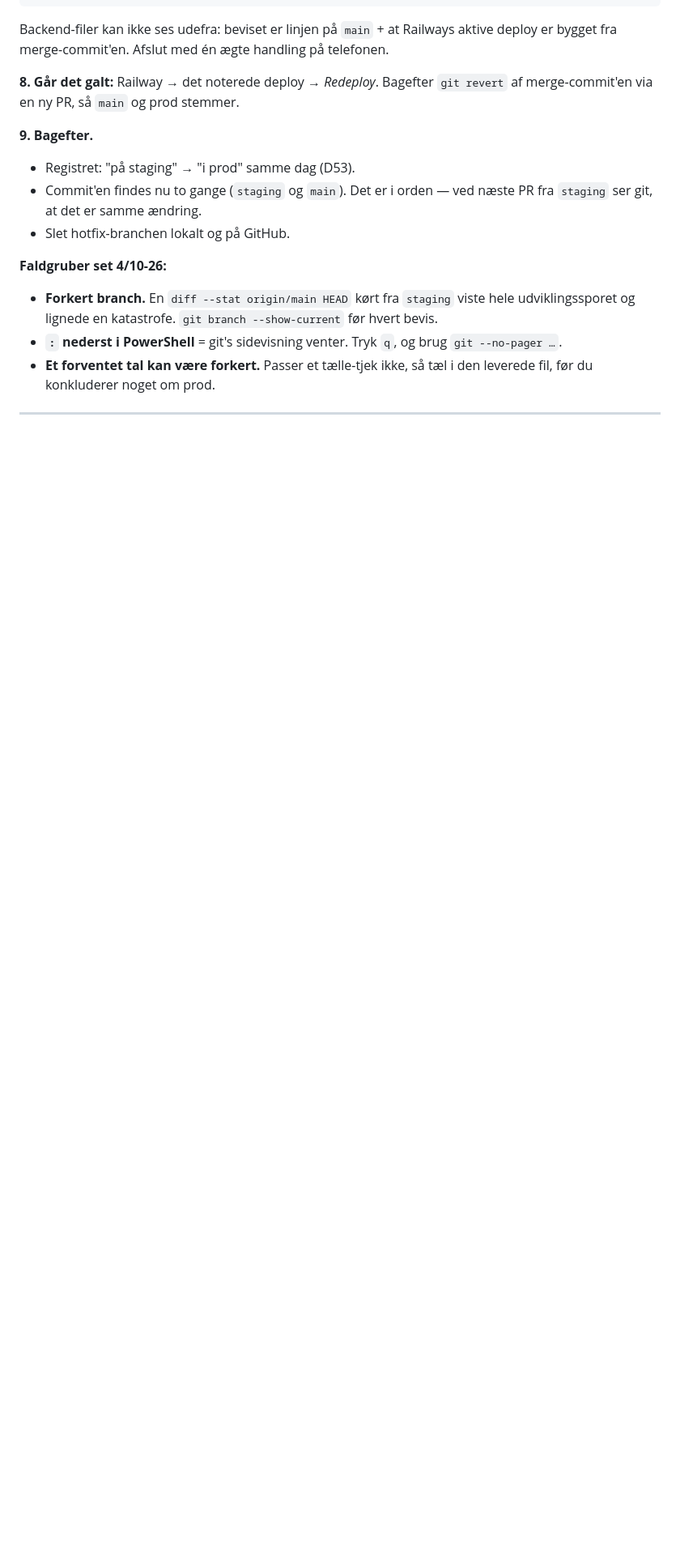
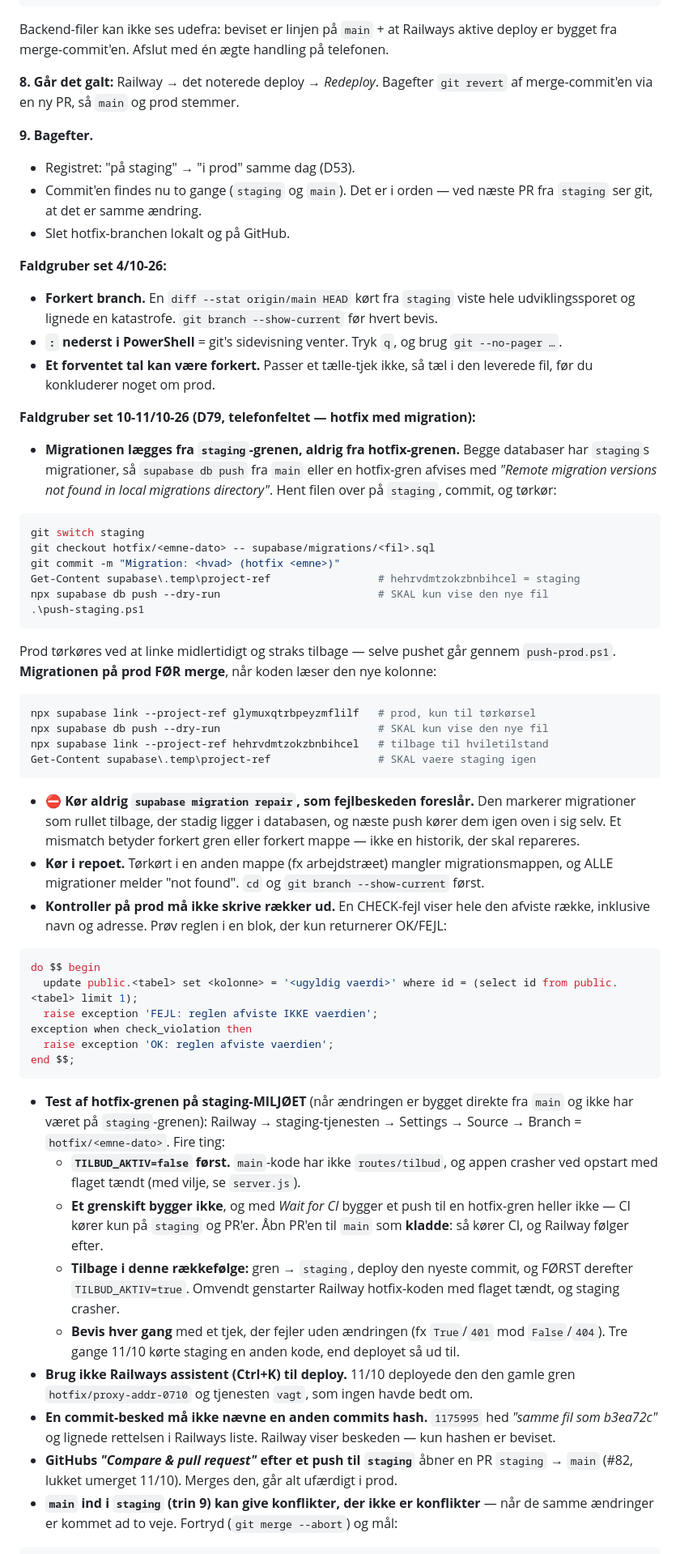
Before and after one commit to AnneAnn-dev/sms-backend, a Markdown page: docs/ditdigitalekontor-drift-runbook.md, the part around one of its changes. Shown at 81% size. Drawn GitHub-style; blank space fills up the shorter version.

Commit message:
Runbook Del 1b + CLAUDE.md: hotfix med migration, aldrig migration repair

````diff
--- a/docs/ditdigitalekontor-drift-runbook.md
+++ b/docs/ditdigitalekontor-drift-runbook.md
@@ -725,3 +725,73 @@ telefonen.
 - **Et forventet tal kan være forkert.** Passer et tælle-tjek ikke, så tæl i den
   leverede fil, før du konkluderer noget om prod.
 
+**Faldgruber set 10-11/10-26 (D79, telefonfeltet — hotfix med migration):**
+- **Migrationen lægges fra `staging`-grenen, aldrig fra hotfix-grenen.** Begge
+  databaser har `staging`s migrationer, så `supabase db push` fra `main` eller en
+  hotfix-gren afvises med *"Remote migration versions not found in local
+  migrations directory"*. Hent filen over på `staging`, commit, og tørkør:
+
+```powershell
+git switch staging
+git checkout hotfix/<emne-dato> -- supabase/migrations/<fil>.sql
+git commit -m "Migration: <hvad> (hotfix <emne>)"
+Get-Content supabase\.temp\project-ref                 # hehrvdmtzokzbnbihcel = staging
+npx supabase db push --dry-run                         # SKAL kun vise den nye fil
+.\push-staging.ps1
+```
+
+  Prod tørkøres ved at linke midlertidigt og straks tilbage — selve pushet går
+  gennem `push-prod.ps1`. **Migrationen på prod FØR merge**, når koden læser den nye
+  kolonne:
+
+```powershell
+npx supabase link --project-ref glymuxqtrbpeyzmflilf   # prod, kun til tørkørsel
+npx supabase db push --dry-run                         # SKAL kun vise den nye fil
+npx supabase link --project-ref hehrvdmtzokzbnbihcel   # tilbage til hviletilstand
+Get-Content supabase\.temp\project-ref                 # SKAL vaere staging igen
+```
+
+- **⛔ Kør aldrig `supabase migration repair`, som fejlbeskeden foreslår.** Den
+  markerer migrationer som rullet tilbage, der stadig ligger i databasen, og næste
+  push kører dem igen oven i sig selv. Et mismatch betyder forkert gren eller
+  forkert mappe — ikke en historik, der skal repareres.
+- **Kør i repoet.** Tørkørt i en anden mappe (fx arbejdstræet) mangler
+  migrationsmappen, og ALLE migrationer melder "not found". `cd` og
+  `git branch --show-current` først.
+- **Kontroller på prod må ikke skrive rækker ud.** En CHECK-fejl viser hele den
+  afviste række, inklusive navn og adresse. Prøv reglen i en blok, der kun
+  returnerer OK/FEJL:
+
+```sql
+do $$ begin
+  update public.<tabel> set <kolonne> = '<ugyldig vaerdi>' where id = (select id from public.<tabel> limit 1);
+  raise exception 'FEJL: reglen afviste IKKE vaerdien';
+exception when check_violation then
+  raise exception 'OK: reglen afviste vaerdien';
+end $$;
+```
+
+- **Test af hotfix-grenen på staging-MILJØET** (når ændringen er bygget direkte fra
+  `main` og ikke har været på `staging`-grenen): Railway → staging-tjenesten →
+  Settings → Source → Branch = `hotfix/<emne-dato>`. Fire ting:
+  - **`TILBUD_AKTIV=false` først.** `main`-kode har ikke `routes/tilbud`, og appen
+    crasher ved opstart med flaget tændt (med vilje, se `server.js`).
+  - **Et grenskift bygger ikke**, og med *Wait for CI* bygger et push til en
+    hotfix-gren heller ikke — CI kører kun på `staging` og PR'er. Åbn PR'en til
+    `main` som **kladde**: så kører CI, og Railway følger efter.
+  - **Tilbage i denne rækkefølge:** gren → `staging`, deploy den nyeste commit,
+    og FØRST derefter `TILBUD_AKTIV=true`. Omvendt genstarter Railway
+    hotfix-koden med flaget tændt, og staging crasher.
+  - **Bevis hver gang** med et tjek, der fejler uden ændringen (fx `True`/`401`
+    mod `False`/`404`). Tre gange 11/10 kørte staging en anden kode, end
+    deployet så ud til.
+- **Brug ikke Railways assistent (Ctrl+K) til deploy.** 11/10 deployede den den
+  gamle gren `hotfix/proxy-addr-0710` og tjenesten `vagt`, som ingen havde bedt om.
+- **En commit-besked må ikke nævne en anden commits hash.** `1175995` hed
+  *"samme fil som b3ea72c"* og lignede rettelsen i Railways liste. Railway viser
+  beskeden — kun hashen er beviset.
+- **GitHubs *"Compare & pull request"* efter et push til `staging`** åbner en PR
+  `staging` → `main` (#82, lukket umerget 11/10). Merges den, går alt ufærdigt i prod.
+- **`main` ind i `staging` (trin 9) kan give konflikter, der ikke er konflikter** —
+  når de samme ændringer er kommet ad to veje. Fortryd (`git merge --abort`) og mål:
+
````
Also changed, not shown: other parts of docs/ditdigitalekontor-drift-runbook.md (+16 -0 lines), CLAUDE.md (+1 -0 lines).
